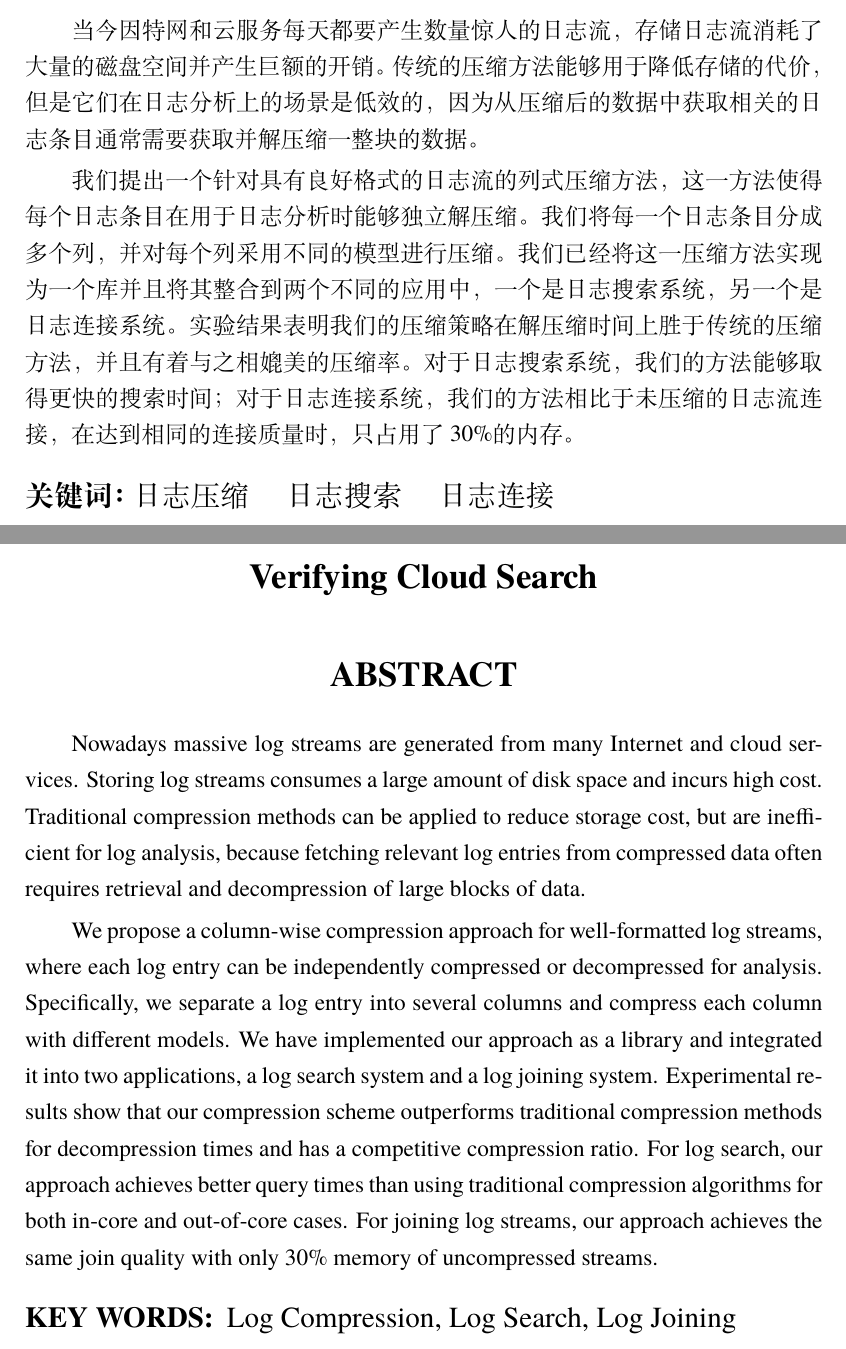
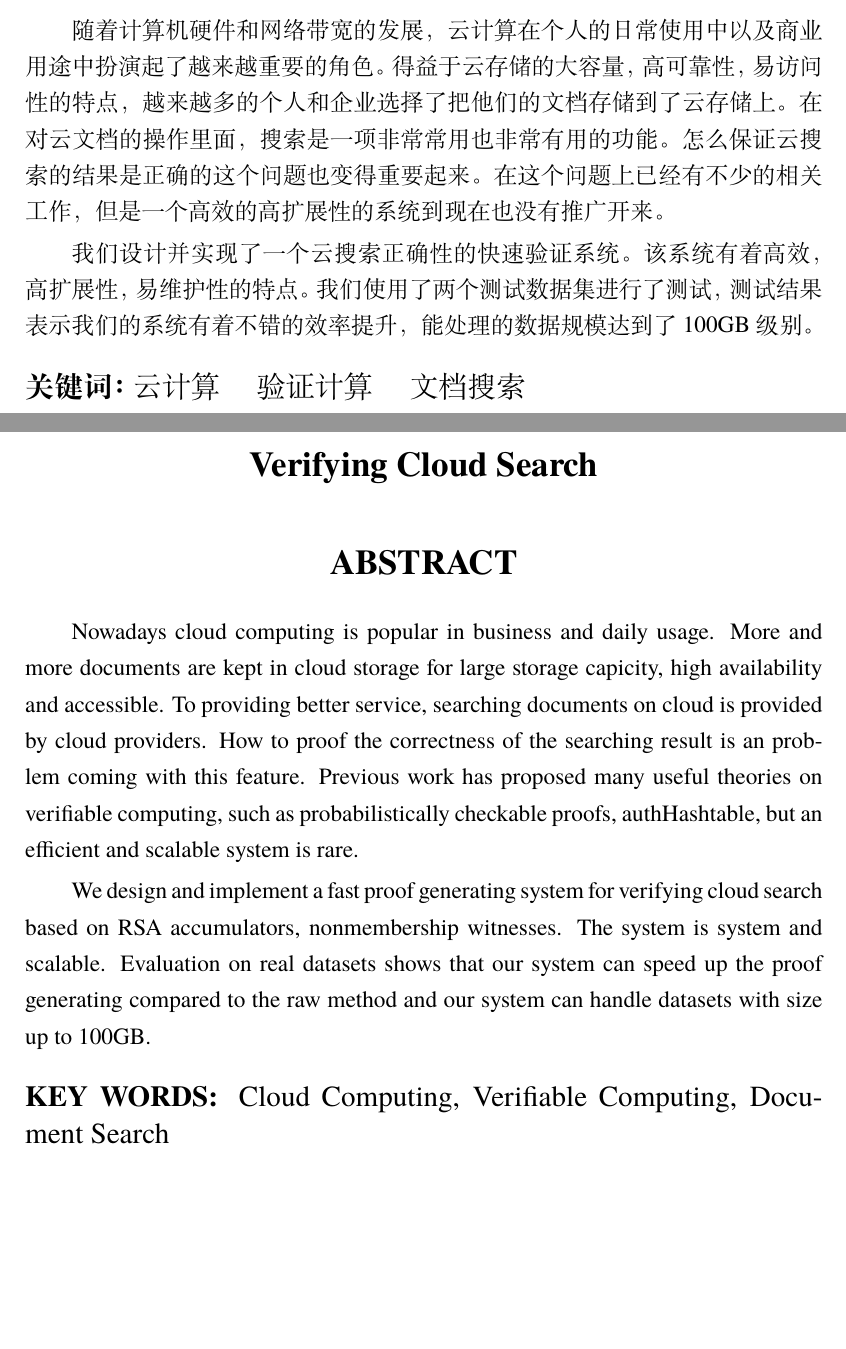
Before and after one commit to GenguoWang/paper, a LaTeX thesis (diss.tex, which reads body/abstract.tex): two parts of pages 9 and 11 of 37, joined at a grey line, cut at the place of the change, the shorter picture padded with empty space. Compiled offline with LuaLaTeX; a missing font is replaced by an installed copy or a similar font; a missing bibliography style is replaced by a similar one.

Commit message:
abstract

```diff
--- a/body/abstract.tex
+++ b/body/abstract.tex
@@ -8,45 +8,26 @@
 %%==================================================
 
 \begin{abstract}
-	当今因特网和云服务每天都要产生数量惊人的日志流，存储日志流消耗了大量的
-	磁盘空间并产生巨额的开销。
-	传统的压缩方法能够用于降低存储的代价，但是它们在日志分析上的场景是低效的，
-	因为从压缩后的数据中获取相关的日志条目通常需要获取并解压缩一整块的数据。
+	随着计算机硬件和网络带宽的发展，云计算在个人的日常使用中以及商业用途中扮演起了越来越重要的角色。
+	得益于云存储的大容量，高可靠性，易访问性的特点，越来越多的个人和企业选择了把他们的文档存储到了云存储上。
+	在对云文档的操作里面，搜索是一项非常常用也非常有用的功能。
+	怎么保证云搜索的结果是正确的这个问题也变得重要起来。
+	在这个问题上已经有不少的相关工作，但是一个高效的高扩展性的系统到现在也没有推广开来。
 
-	我们提出一个针对具有良好格式的日志流的列式压缩方法，这一方法使得每个日志
-	条目在用于日志分析时能够独立解压缩。
-	我们将每一个日志条目分成多个列，并对每个列采用不同的模型进行压缩。
-	我们已经将这一压缩方法实现为一个库并且将其整合到两个不同的应用中，
-	一个是日志搜索系统，另一个是日志连接系统。
-	实验结果表明我们的压缩策略在解压缩时间上胜于传统的压缩方法，并且有着
-	与之相媲美的压缩率。
-	对于日志搜索系统，我们的方法能够取得更快的搜索时间；
-	对于日志连接系统，我们的方法相比于未压缩的日志流连接，
-	在达到相同的连接质量时，只占用了30\%的内存。
+	我们设计并实现了一个云搜索正确性的快速验证系统。该系统有着高效，高扩展性，易维护性的特点。我们使用了两个测试数据集进行了测试，测试结果表示我们的系统有着不错的效率提升，能处理的数据规模达到了100GB级别。
 
-  	\keywords{\large 日志压缩 \quad 日志搜索 \quad 日志连接}
+  	\keywords{\large 云计算 \quad 验证计算 \quad 文档搜索}
 \end{abstract}
 
 \begin{englishabstract}
 
-	Nowadays massive log streams are generated from many Internet and cloud services.
-	Storing log streams consumes a large amount of disk space and incurs high cost.
-	Traditional compression methods can be applied to reduce storage cost,
-	but are inefficient for log analysis, because fetching relevant log entries
-	from compressed data often requires retrieval and decompression of large blocks of data.
+	Nowadays cloud computing is popular in business and daily usage.
+	More and more documents are kept in cloud storage for large storage capicity, high availability and accessible.
+	To providing better service, searching documents on cloud is provided by cloud providers.
+	How to proof the correctness of the searching result is an problem coming with this feature.
+	Previous work has proposed many useful theories on verifiable computing, such as probabilistically checkable proofs, authHashtable, but an efficient and scalable system is rare.
 
-	We propose a column-wise compression approach for well-formatted log streams,
-	where each log entry can be independently compressed or decompressed for analysis.
-	Specifically, we separate a log entry into several columns and compress each
-	column with different models.
-	We have implemented our approach as a library and integrated it into two applications,
-	a log search system and a log joining system.
-	Experimental results show that our compression scheme outperforms traditional
-	compression methods for decompression times and has a competitive compression ratio.
-	For log search, our approach achieves better query times
-	than using traditional compression algorithms for both in-core and out-of-core cases.
-	For joining log streams, our approach achieves the same join quality with only
-	30\% memory of uncompressed streams.
+	We design and implement a fast proof generating system for verifying cloud search based on RSA accumulators, nonmembership witnesses. The system is system and scalable. Evaluation on real datasets shows that our system can speed up the proof generating compared to the raw method and our system can handle datasets with size up to 100GB.
 
-	\englishkeywords{\large Log Compression, Log Search, Log Joining}
+	\englishkeywords{\large Cloud Computing, Verifiable Computing, Document Search}
 \end{englishabstract}
```
